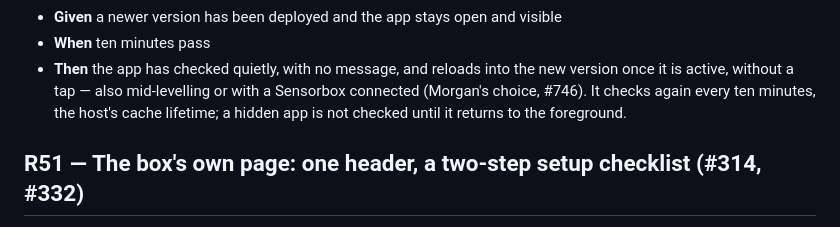
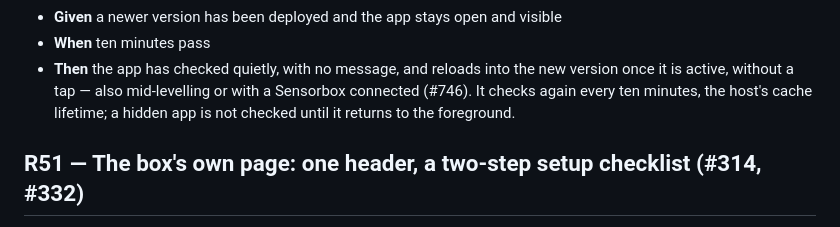
Before and after one commit to moggleif/libell, a Markdown page: docs/02-REQUIREMENTS.md, the part around the change. Drawn GitHub-style.

```diff
--- a/docs/02-REQUIREMENTS.md
+++ b/docs/02-REQUIREMENTS.md
@@ -2021,8 +2021,8 @@ present this source as more proven than it is.
 - **When** ten minutes pass
 - **Then** the app has checked quietly, with no message, and reloads into the new version
   once it is active, without a tap — also mid-levelling or with a Sensorbox connected
-  (Morgan's choice, #746). It checks again every ten minutes, the host's cache lifetime;
-  a hidden app is not checked until it returns to the foreground.
+  (#746). It checks again every ten minutes, the host's cache lifetime; a hidden app is
+  not checked until it returns to the foreground.
 
 ## R51 — The box's own page: one header, a two-step setup checklist (#314, #332)
 
```
Also changed, not shown: SECURITY.md (+2 -1 lines).
